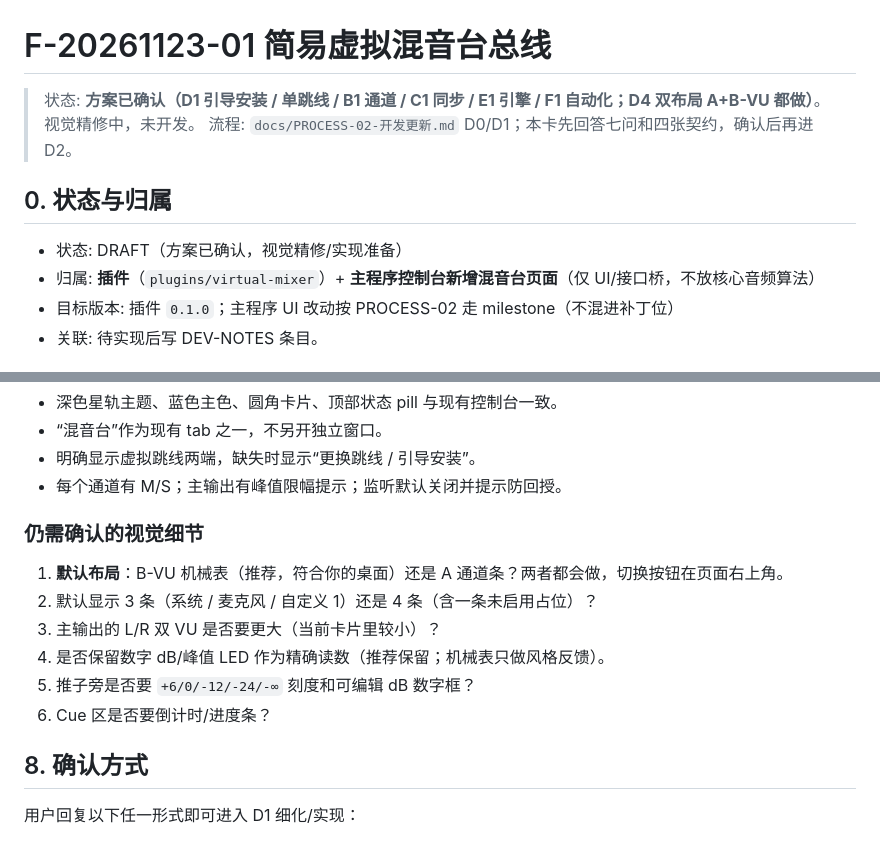
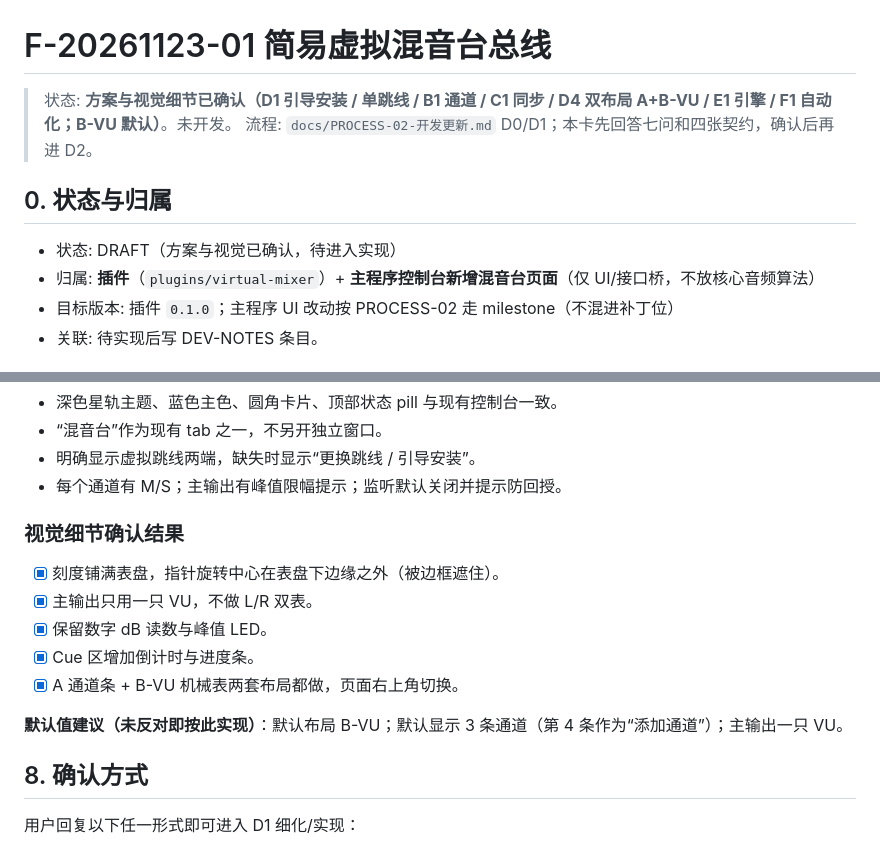
Before and after one commit to dkxfox/VRCLiveBoard, a Markdown page: docs/FEATURES/F-20261123-01-虚拟混音台.md, 2 parts joined by grey strips. Drawn GitHub-style.

Commit message:
docs(feature): VU 刻度铺满/旋转中心移到表盘外, 主输出单表, Cue 加进度与倒计时
B-VU 表盘按近景参考重画: 指针支点在可见区域下方并被边框遮住; 主输出只保留一只 VU; A/B 两套均补 Cue 进度条、当前/总时长、倒计时; 数字 dB/峰值保留.

```diff
--- a/docs/FEATURES/F-20261123-01-虚拟混音台.md
+++ b/docs/FEATURES/F-20261123-01-虚拟混音台.md
@@ -1,11 +1,11 @@
 # F-20261123-01 简易虚拟混音台总线
 
-> 状态: **方案已确认（D1 引导安装 / 单跳线 / B1 通道 / C1 同步 / E1 引擎 / F1 自动化；D4 双布局 A+B-VU 都做）**。视觉精修中，未开发。
+> 状态: **方案与视觉细节已确认（D1 引导安装 / 单跳线 / B1 通道 / C1 同步 / D4 双布局 A+B-VU / E1 引擎 / F1 自动化；B-VU 默认）**。未开发。
 > 流程: `docs/PROCESS-02-开发更新.md` D0/D1；本卡先回答七问和四张契约，确认后再进 D2。
 
 ## 0. 状态与归属
 
-- 状态: DRAFT（方案已确认，视觉精修/实现准备）
+- 状态: DRAFT（方案与视觉已确认，待进入实现）
 - 归属: **插件**（`plugins/virtual-mixer`）+ **主程序控制台新增混音台页面**（仅 UI/接口桥，不放核心音频算法）
 - 目标版本: 插件 `0.1.0`；主程序 UI 改动按 PROCESS-02 走 milestone（不混进补丁位）
 - 关联: 待实现后写 DEV-NOTES 条目。
@@ -284,14 +285,15 @@ VRChat 主播/整活用户：希望把「系统正在播放的声音」「自己
 - 明确显示虚拟跳线两端，缺失时显示“更换跳线 / 引导安装”。
 - 每个通道有 M/S；主输出有峰值限幅提示；监听默认关闭并提示防回授。
 
-### 仍需确认的视觉细节
+### 视觉细节确认结果
 
-1. **默认布局**：B-VU 机械表（推荐，符合你的桌面）还是 A 通道条？两者都会做，切换按钮在页面右上角。
-2. 默认显示 3 条（系统 / 麦克风 / 自定义 1）还是 4 条（含一条未启用占位）？
-3. 主输出的 L/R 双 VU 是否要更大（当前卡片里较小）？
-4. 是否保留数字 dB/峰值 LED 作为精确读数（推荐保留；机械表只做风格反馈）。
-5. 推子旁是否要 `+6/0/-12/-24/-∞` 刻度和可编辑 dB 数字框？
-6. Cue 区是否要倒计时/进度条？
+- [x] 刻度铺满表盘，指针旋转中心在表盘下边缘之外（被边框遮住）。
+- [x] 主输出只用一只 VU，不做 L/R 双表。
+- [x] 保留数字 dB 读数与峰值 LED。
+- [x] Cue 区增加倒计时与进度条。
+- [x] A 通道条 + B-VU 机械表两套布局都做，页面右上角切换。
+
+**默认值建议（未反对即按此实现）**：默认布局 B-VU；默认显示 3 条通道（第 4 条作为“添加通道”）；主输出一只 VU。
 ## 8. 确认方式
 
 用户回复以下任一形式即可进入 D1 细化/实现：
```
Also changed, not shown: other parts of docs/FEATURES/F-20261123-01-虚拟混音台.md (+3 -2 lines), docs/FEATURES/assets/virtual-mixer-mockup-a.png, docs/FEATURES/assets/virtual-mixer-mockup-b-vu.png, 2 other files.
